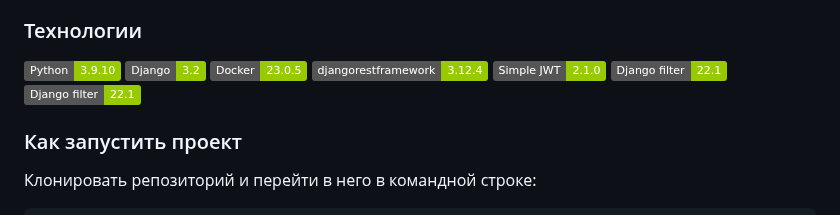
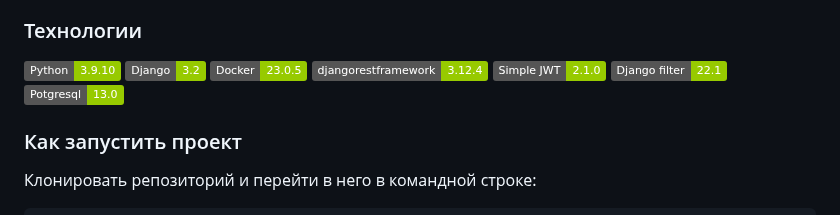
Before and after one commit to 0z0nize/infra_sp2, a Markdown page: README.md, the part around the change. GitHub-like rendering; badges without logos.

```diff
--- a/README.md
+++ b/README.md
@@ -18,7 +18,7 @@
 ![djangorestframework version](https://img.shields.io/badge/djangorestframework-3.12.4-green?logo=django)
 ![Symple JWT verson](https://img.shields.io/badge/Simple%20JWT-%202.1.0-green?logo=JWT)
 ![Django filter](https://img.shields.io/badge/Django%20filter-%2022.1-green?logo=django)
-![Django filter](https://img.shields.io/badge/Django%20filter-%2022.1-green?logo=postgresql)
+![Postdresql version](https://img.shields.io/badge/Potgresql-13.0-green?logo=postgresql)
 
 
 ### Как запустить проект
```
